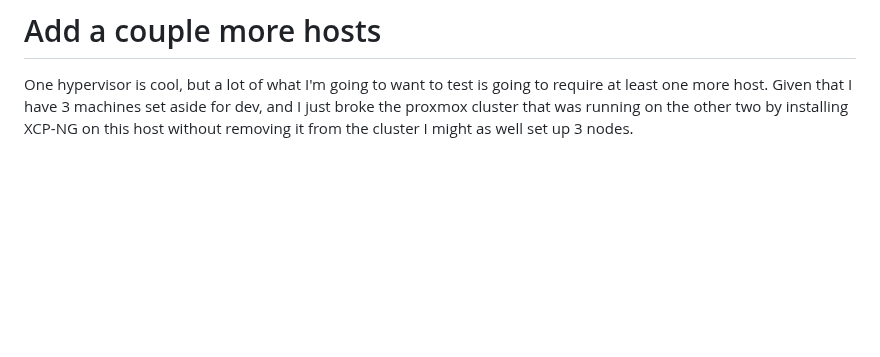
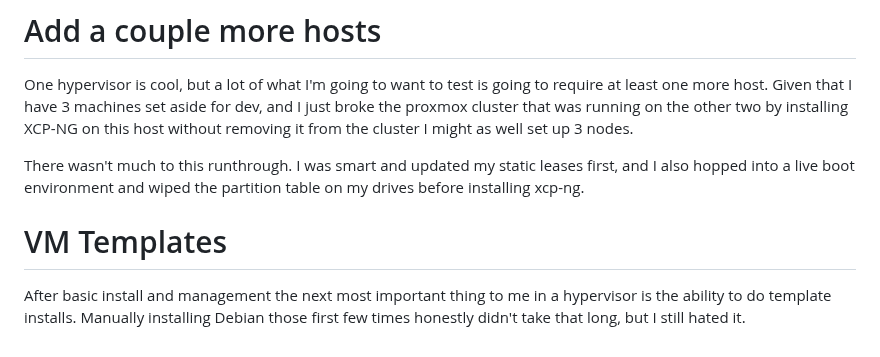
Before and after one commit to ianepreston/blog, a Markdown page: posts/2023-11-12-xcp-ng.md, the part around the change. Rendered like a GitHub page; blank space fills up the shorter version.

Commit message:
start working on templates

```diff
--- a/posts/2023-11-12-xcp-ng.md
+++ b/posts/2023-11-12-xcp-ng.md
@@ -230,3 +230,14 @@ One hypervisor is cool, but a lot of what I'm going to want to test is going to
 at least one more host. Given that I have 3 machines set aside for dev, and I just broke
 the proxmox cluster that was running on the other two by installing XCP-NG on this
 host without removing it from the cluster I might as well set up 3 nodes.
+
+There wasn't much to this runthrough. I was smart and updated my static leases first,
+and I also hopped into a live boot environment and wiped the partition table on my drives
+before installing xcp-ng.
+
+
+# VM Templates
+
+After basic install and management the next most important thing to me in a hypervisor
+is the ability to do template installs. Manually installing Debian those first few times
+honestly didn't take that long, but I still hated it.
```
